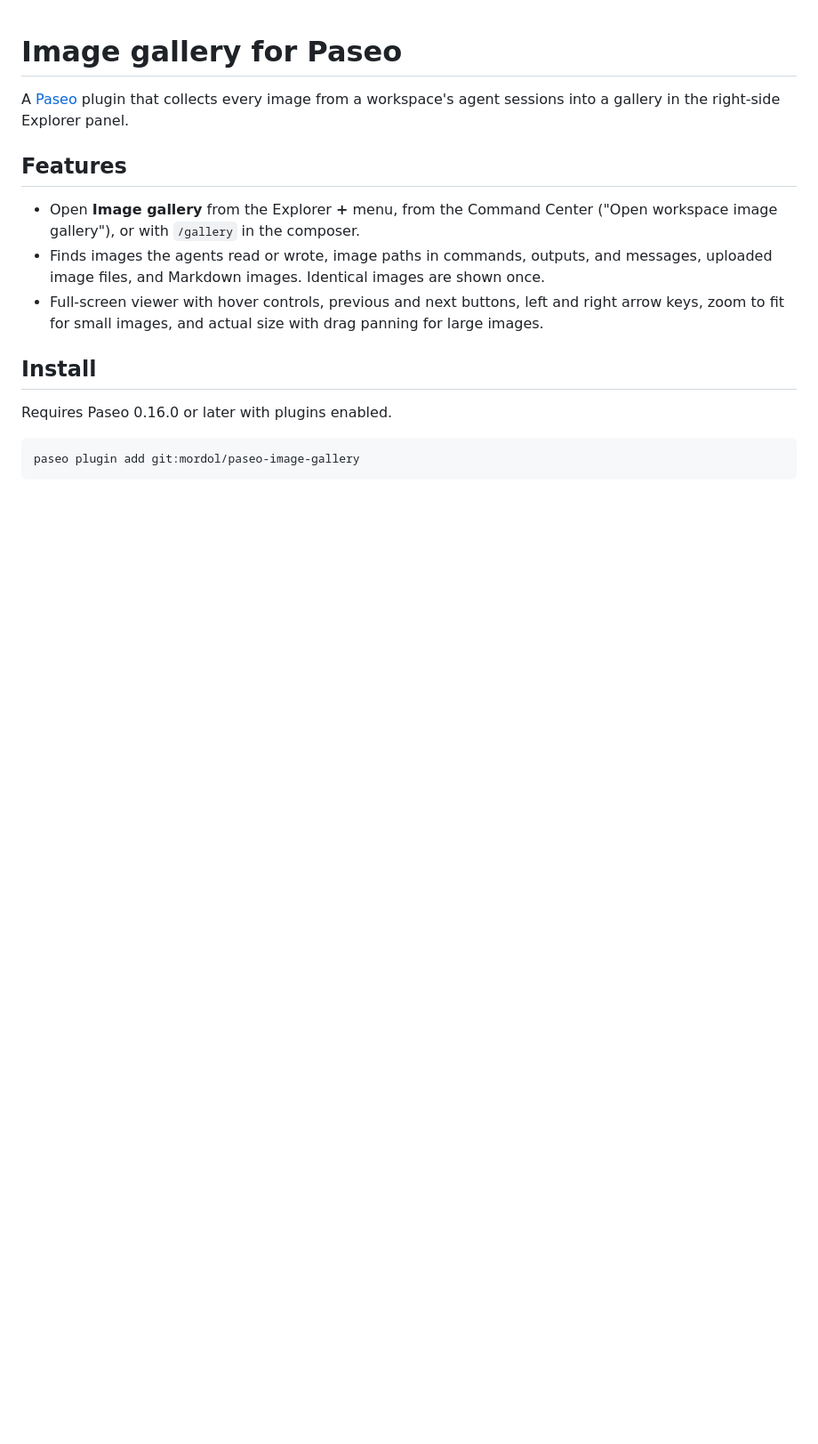
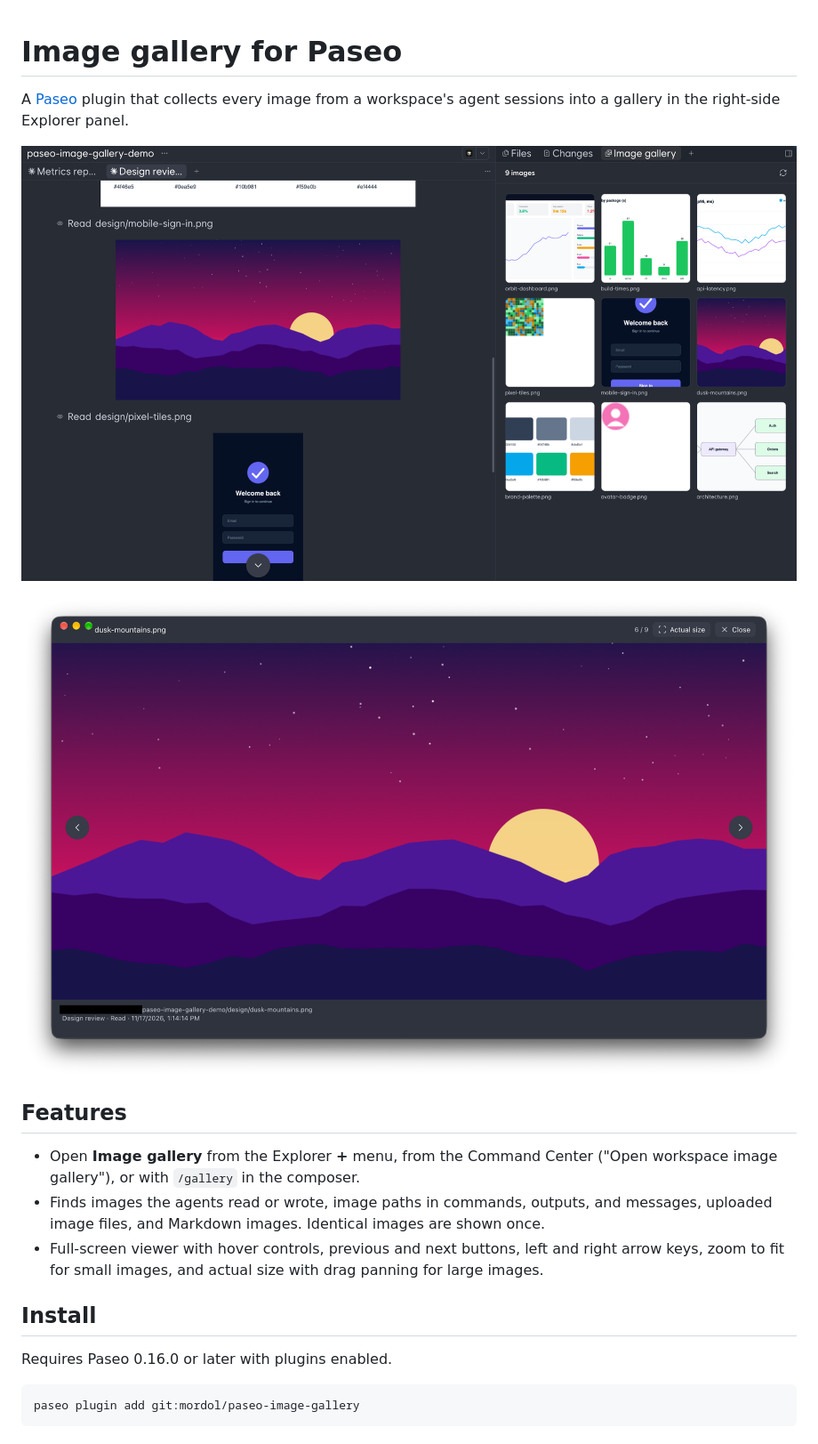
Before and after one commit to mordol/paseo-image-gallery, a Markdown page: README.md, the part around the change. Shown at 89% size. Rendered like a GitHub page; pictures changed too: assets/screenshot-grid.png (added), assets/screenshot-viewer.png (added); blank space fills up the shorter version.

Commit message:
Add listing screenshots

```diff
--- a/README.md
+++ b/README.md
@@ -1,6 +1,10 @@
 # Image gallery for Paseo
 
 A [Paseo](https://paseo.sh) plugin that collects every image from a workspace's agent sessions into a gallery in the right-side Explorer panel.
+
+![Gallery in the Explorer panel](assets/screenshot-grid.png)
+
+![Full-screen viewer](assets/screenshot-viewer.png)
 
 ## Features
 
```
Also changed, not shown: assets/screenshot-zoom.png (added), 1 other file.
